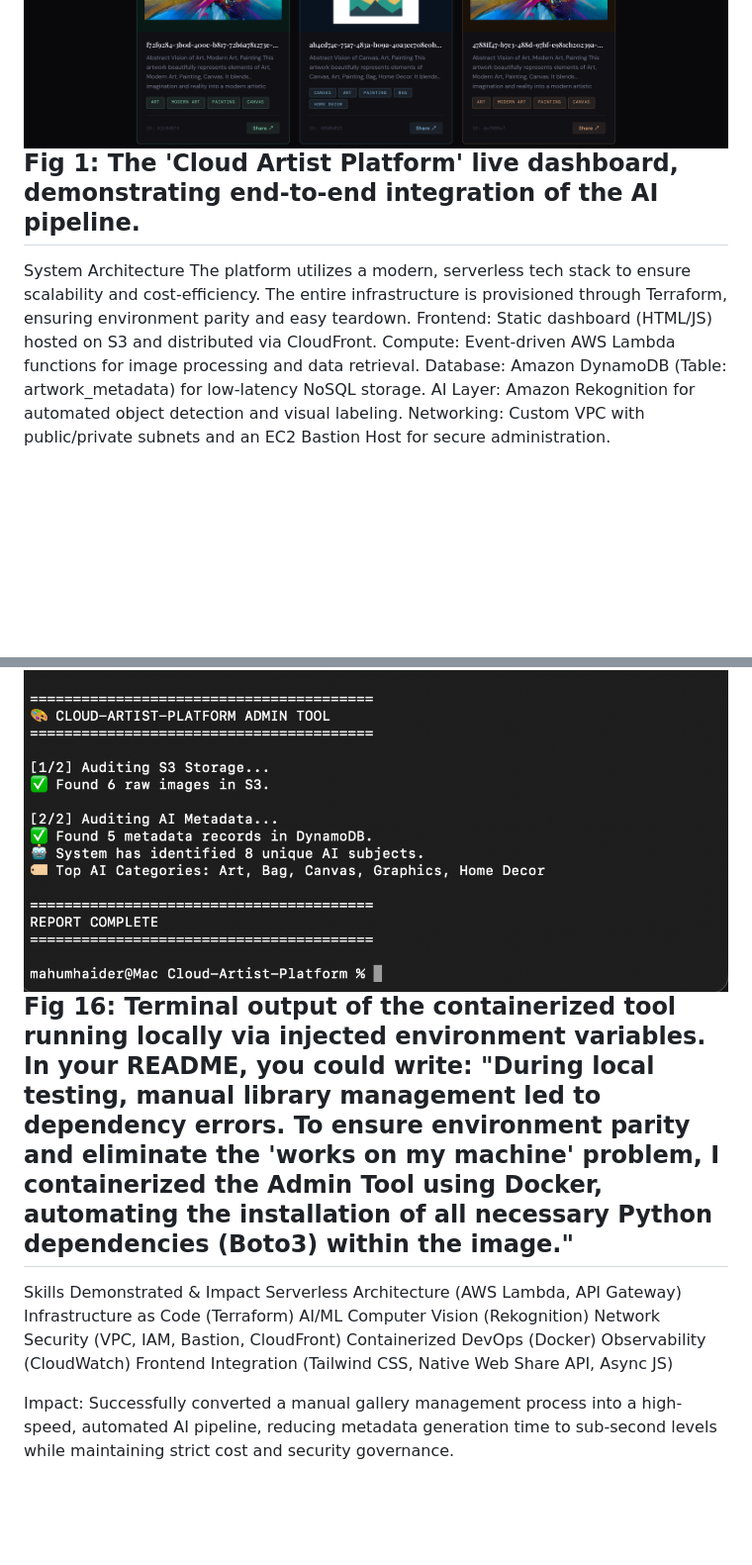
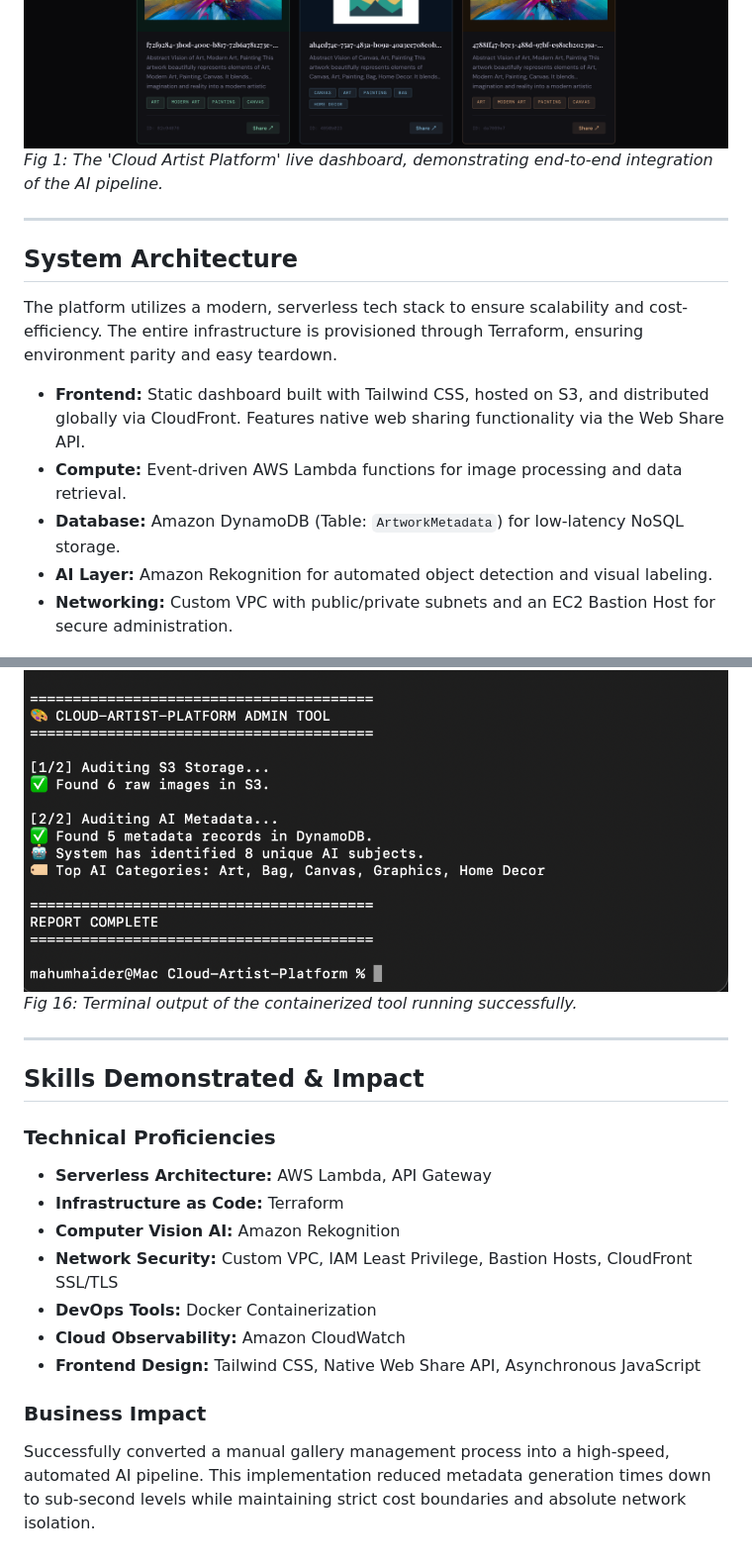
Before and after one commit to Mahum-Haider/Serverless-AI-Intelligence-System-on-AWS, a Markdown page: README.md, 2 parts joined by grey strips. Shown at 99% size. GitHub-like rendering; blank space fills up the shorter version.

```diff
--- a/README.md
+++ b/README.md
@@ -25,14 +30,17 @@ Frontend Dashboard (CloudFront + S3)
 
 ![Frontend Dashboard Interface](Screenshots/dashboard1.png)
 ![Frontend Dashboard Interface](Screenshots/dashboard2.png)
-Fig 1: The 'Cloud Artist Platform' live dashboard, demonstrating end-to-end integration of the AI pipeline.
----------------------------------------------------------------------------------------------------------------------
-System Architecture
+*Fig 1: The 'Cloud Artist Platform' live dashboard, demonstrating end-to-end integration of the AI pipeline.*
+
+---
+
+## System Architecture
 The platform utilizes a modern, serverless tech stack to ensure scalability and cost-efficiency. The entire infrastructure is provisioned through Terraform, ensuring environment parity and easy teardown.
-Frontend: Static dashboard (HTML/JS) hosted on S3 and distributed via CloudFront.
-Compute: Event-driven AWS Lambda functions for image processing and data retrieval.
-Database: Amazon DynamoDB (Table: artwork_metadata) for low-latency NoSQL storage.
-AI Layer: Amazon Rekognition for automated object detection and visual labeling.
-Networking: Custom VPC with public/private subnets and an EC2 Bastion Host for secure administration.
+
+* **Frontend:** Static dashboard built with Tailwind CSS, hosted on S3, and distributed globally via CloudFront. Features native web sharing functionality via the Web Share API.
+* **Compute:** Event-driven AWS Lambda functions for image processing and data retrieval.
+* **Database:** Amazon DynamoDB (Table: `ArtworkMetadata`) for low-latency NoSQL storage.
+* **AI Layer:** Amazon Rekognition for automated object detection and visual labeling.
+* **Networking:** Custom VPC with public/private subnets and an EC2 Bastion Host for secure administration.
 
 ![VPC Architecture](Screenshots/architecture-diagram.png)
@@ -94,16 +112,19 @@ Technical Highlight: The Dockerized tool successfully identified a 1-record disc
 
 ![Docker Audit Tool](Screenshots/docker-audit-tool.png)
-Fig 16: Terminal output of the containerized tool running locally via injected environment variables.
-In your README, you could write:
-"During local testing, manual library management led to dependency errors. To ensure environment parity and eliminate the 'works on my machine' problem, I containerized the Admin Tool using Docker, automating the installation of all necessary Python dependencies (Boto3) within the image."
----------------------------------------------------------------------------------------------------------------------
-Skills Demonstrated & Impact
-Serverless Architecture (AWS Lambda, API Gateway)
-Infrastructure as Code (Terraform)
-AI/ML Computer Vision (Rekognition)
-Network Security (VPC, IAM, Bastion, CloudFront)
-Containerized DevOps (Docker)
-Observability (CloudWatch)
-Frontend Integration (Tailwind CSS, Native Web Share API, Async JS)
+*Fig 16: Terminal output of the containerized tool running successfully.*
 
-Impact: Successfully converted a manual gallery management process into a high-speed, automated AI pipeline, reducing metadata generation time to sub-second levels while maintaining strict cost and security governance.
+---
+
+## Skills Demonstrated & Impact
+
+### Technical Proficiencies
+* **Serverless Architecture:** AWS Lambda, API Gateway
+* **Infrastructure as Code:** Terraform
+* **Computer Vision AI:** Amazon Rekognition
+* **Network Security:** Custom VPC, IAM Least Privilege, Bastion Hosts, CloudFront SSL/TLS
+* **DevOps Tools:** Docker Containerization
+* **Cloud Observability:** Amazon CloudWatch
+* **Frontend Design:** Tailwind CSS, Native Web Share API, Asynchronous JavaScript
+
+### Business Impact
+Successfully converted a manual gallery management process into a high-speed, automated AI pipeline. This implementation reduced metadata generation times down to sub-second levels while maintaining strict cost boundaries and absolute network isolation.
```
Also changed, not shown: other parts of README.md (+56 -41 lines).
